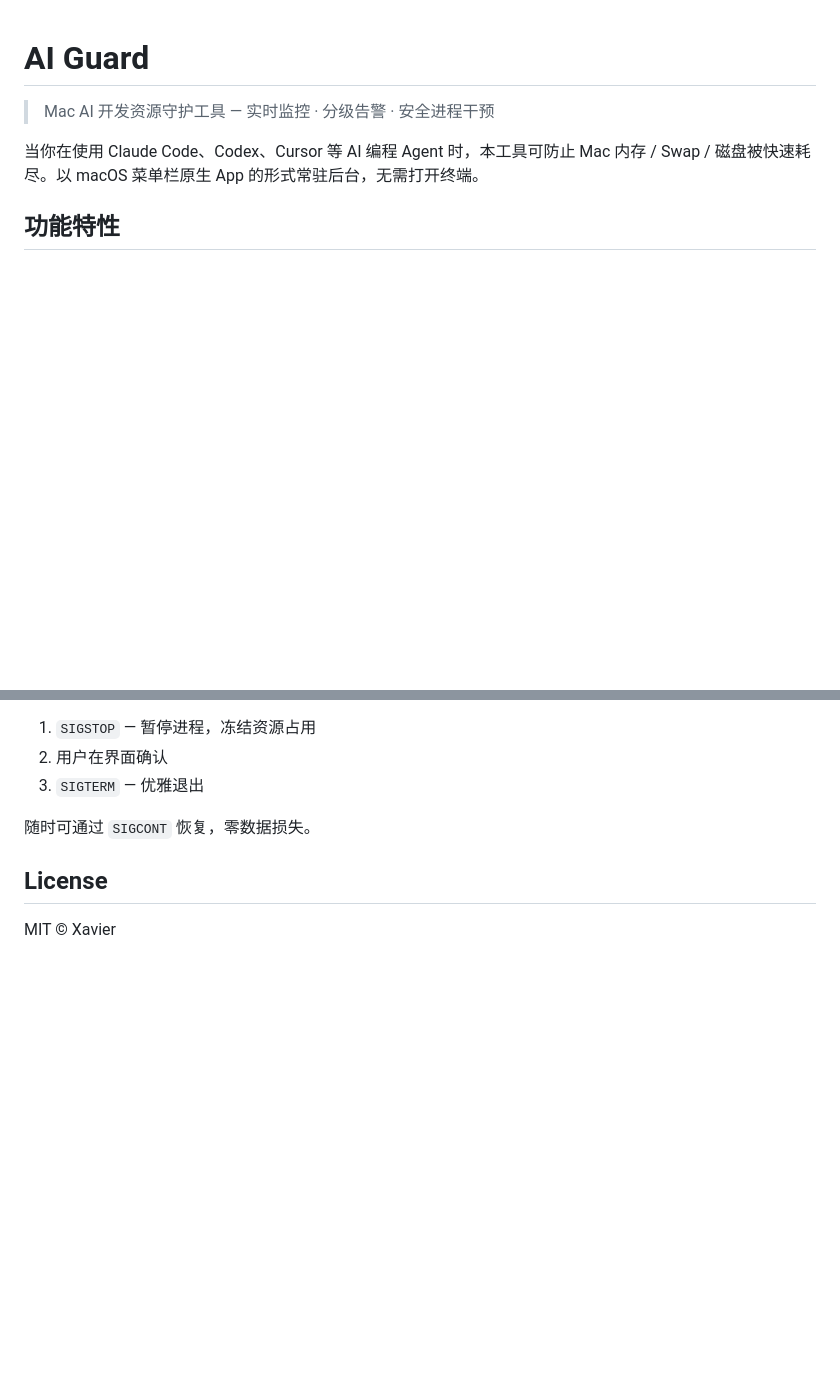
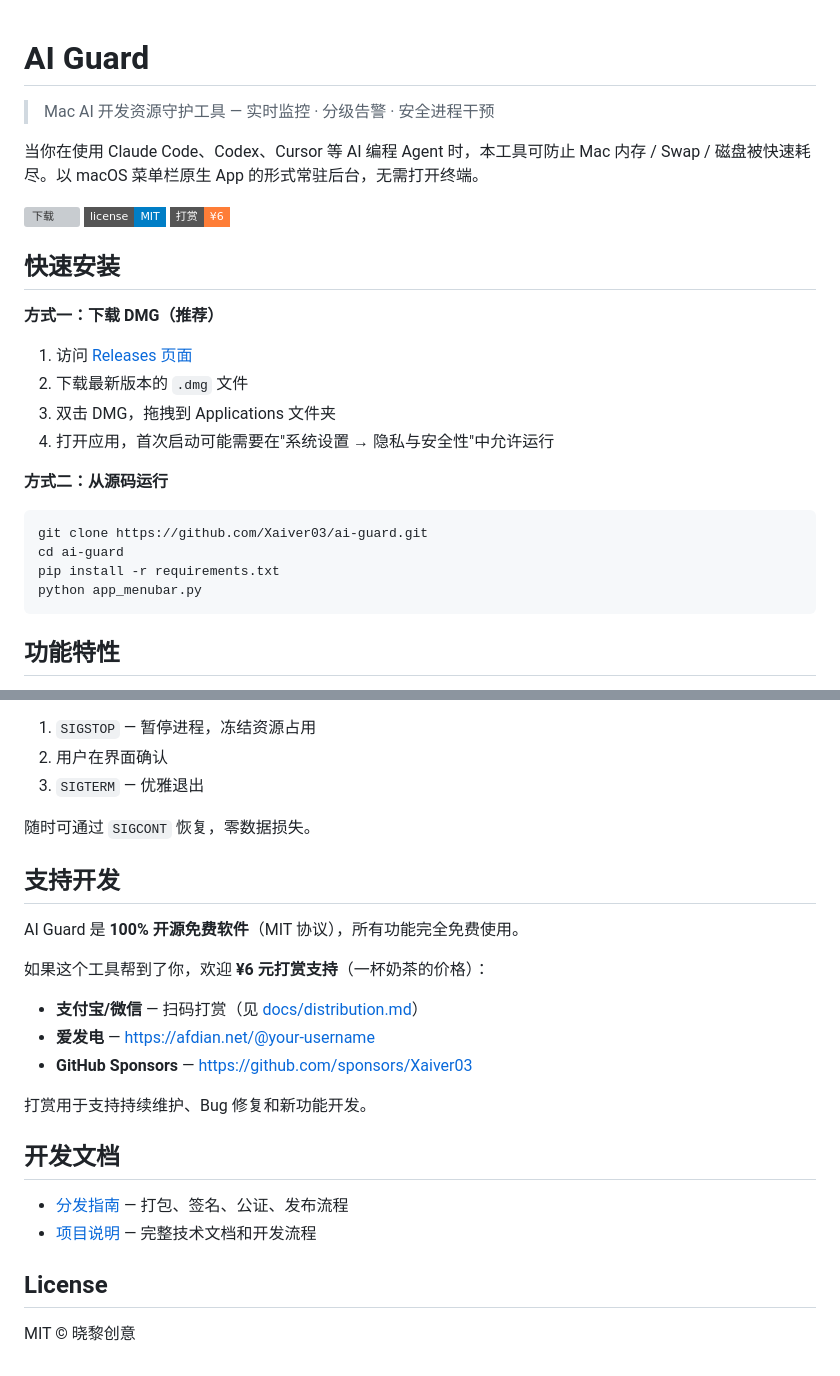
Before and after one commit to Xaiver03/ai-guard, a Markdown page: README.md, 2 parts joined by grey strips. GitHub-like rendering; badges without logos; blank space fills up the shorter version; grey boxes are pictures that could not be loaded.

Commit message:
docs: 更新 README 添加下载和打赏支持
- 添加 Releases 下载链接和徽章
- 添加快速安装指南（DMG + 源码）
- 添加支持开发部分（¥6 打赏）
- 更新 License 署名为晓黎创意
- 添加开发文档索引

Co-Authored-By: Claude Sonnet 4.6 <noreply@anthropic.com>

````diff
--- a/README.md
+++ b/README.md
@@ -3,6 +3,28 @@
 > Mac AI 开发资源守护工具 — 实时监控 · 分级告警 · 安全进程干预
 
 当你在使用 Claude Code、Codex、Cursor 等 AI 编程 Agent 时，本工具可防止 Mac 内存 / Swap / 磁盘被快速耗尽。以 macOS 菜单栏原生 App 的形式常驻后台，无需打开终端。
+
+[![下载](https://img.shields.io/github/v/release/Xaiver03/ai-guard?label=下载&style=flat-square)](https://github.com/Xaiver03/ai-guard/releases/latest)
+[![License](https://img.shields.io/badge/license-MIT-blue.svg?style=flat-square)](LICENSE)
+[![打赏支持](https://img.shields.io/badge/打赏-¥6-orange.svg?style=flat-square)](#支持开发)
+
+## 快速安装
+
+**方式一：下载 DMG（推荐）**
+
+1. 访问 [Releases 页面](https://github.com/Xaiver03/ai-guard/releases/latest)
+2. 下载最新版本的 `.dmg` 文件
+3. 双击 DMG，拖拽到 Applications 文件夹
+4. 打开应用，首次启动可能需要在"系统设置 → 隐私与安全性"中允许运行
+
+**方式二：从源码运行**
+
+```bash
+git clone https://github.com/Xaiver03/ai-guard.git
+cd ai-guard
+pip install -r requirements.txt
+python app_menubar.py
+```
 
 ## 功能特性
 
@@ -195,6 +217,23 @@ AI Guard/
 
 随时可通过 `SIGCONT` 恢复，零数据损失。
 
+## 支持开发
+
+AI Guard 是 **100% 开源免费软件**（MIT 协议），所有功能完全免费使用。
+
+如果这个工具帮到了你，欢迎 **¥6 元打赏支持**（一杯奶茶的价格）：
+
+- **支付宝/微信** — 扫码打赏（见 [docs/distribution.md](docs/distribution.md#打赏方式)）
+- **爱发电** — [https://afdian.net/@your-username](https://afdian.net/@your-username)
+- **GitHub Sponsors** — [https://github.com/sponsors/Xaiver03](https://github.com/sponsors/Xaiver03)
+
+打赏用于支持持续维护、Bug 修复和新功能开发。
+
+## 开发文档
+
+- [分发指南](docs/distribution.md) — 打包、签名、公证、发布流程
+- [项目说明](CLAUDE.md) — 完整技术文档和开发流程
+
 ## License
 
-MIT © Xavier
+MIT © 晓黎创意
````
